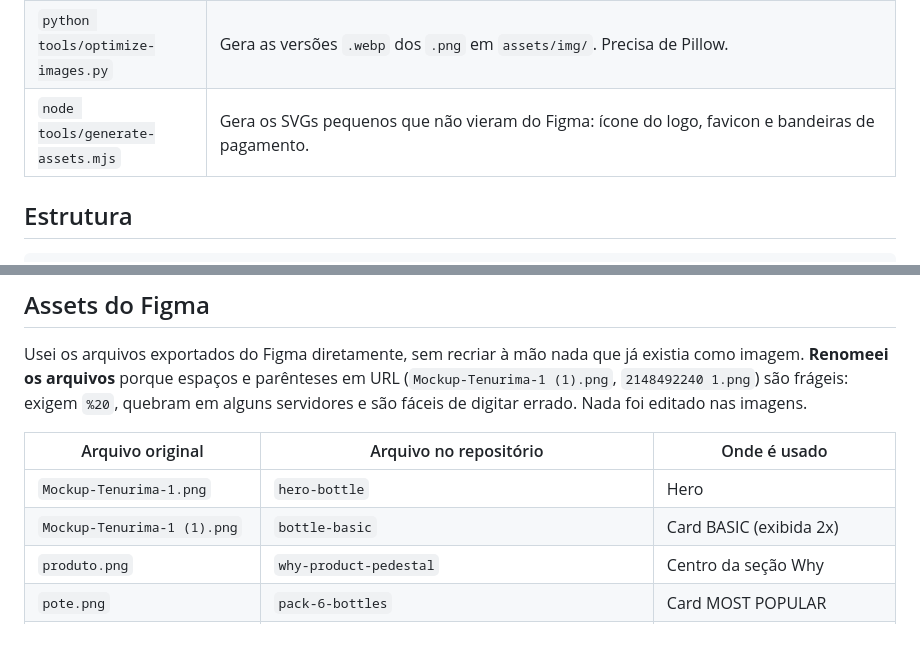
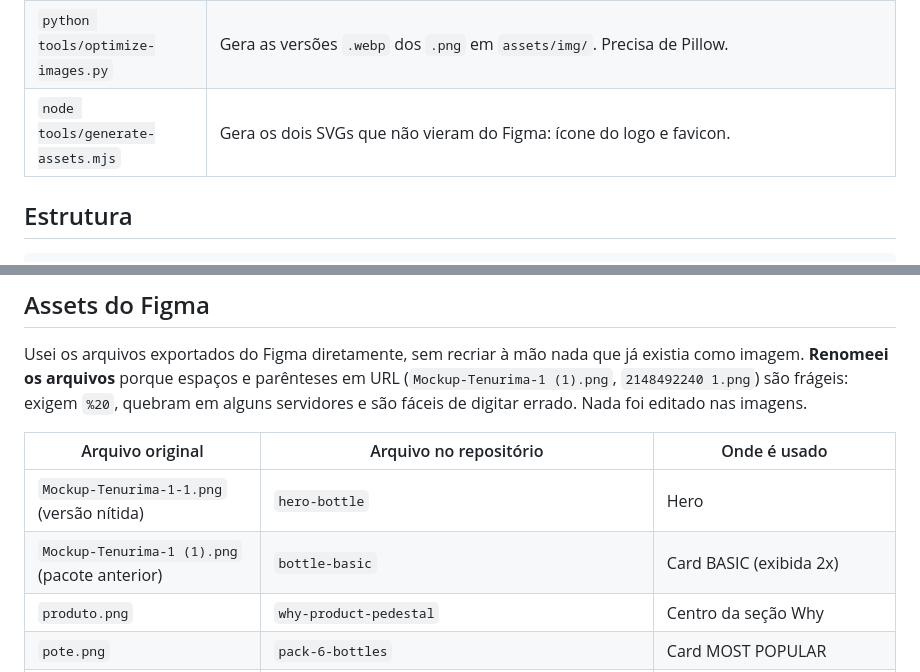
Before and after one commit to franklinferreiraf/desafio-dev-xmx, a Markdown page: README.md, 2 parts joined by grey strips. Drawn GitHub-style; blank space fills up the shorter version.

Commit message:
docs: corrige duas linhas desatualizadas do README

```diff
--- a/README.md
+++ b/README.md
@@ -28,7 +28,7 @@ python -m http.server 8080      # ou: npx serve .
 | --- | --- |
 | `node tools/check-links.mjs` | Confere **todos** os `href`/`src` locais de todas as páginas **e** as imagens usadas pelo `script.js`: se o arquivo existe (pega erros de digitação como `contact.hmtl`), se a âncora `#id` existe, se há `href` vazio ou `#` solto e se toda `<img>` tem `alt`. Sai com código 1 se achar algum problema. Precisa de Node 18+. |
 | `python tools/optimize-images.py` | Gera as versões `.webp` dos `.png` em `assets/img/`. Precisa de Pillow. |
-| `node tools/generate-assets.mjs` | Gera os SVGs pequenos que não vieram do Figma: ícone do logo, favicon e bandeiras de pagamento. |
+| `node tools/generate-assets.mjs` | Gera os dois SVGs que não vieram do Figma: ícone do logo e favicon. |
 
 ## Estrutura
 
@@ -51,8 +51,8 @@ Usei os arquivos exportados do Figma diretamente, sem recriar à mão nada que j
 
 | Arquivo original | Arquivo no repositório | Onde é usado |
 | --- | --- | --- |
-| `Mockup-Tenurima-1.png` | `hero-bottle` | Hero |
-| `Mockup-Tenurima-1 (1).png` | `bottle-basic` | Card BASIC (exibida 2x) |
+| `Mockup-Tenurima-1-1.png` (versão nítida) | `hero-bottle` | Hero |
+| `Mockup-Tenurima-1 (1).png` (pacote anterior) | `bottle-basic` | Card BASIC (exibida 2x) |
 | `produto.png` | `why-product-pedestal` | Centro da seção Why |
 | `pote.png` | `pack-6-bottles` | Card MOST POPULAR |
 | `pote (1).png` | `pack-3-bottles` | Card BUNDLE |
```
